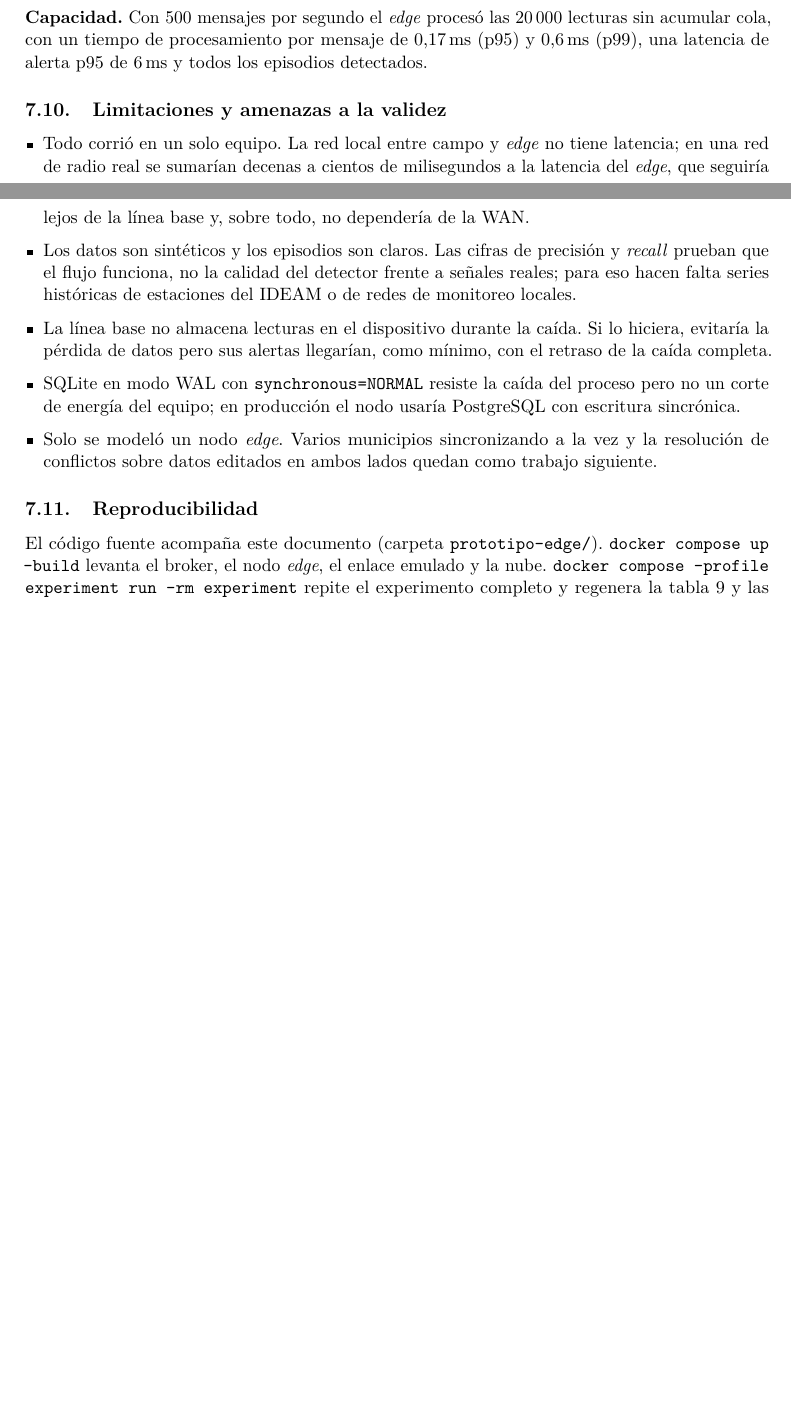
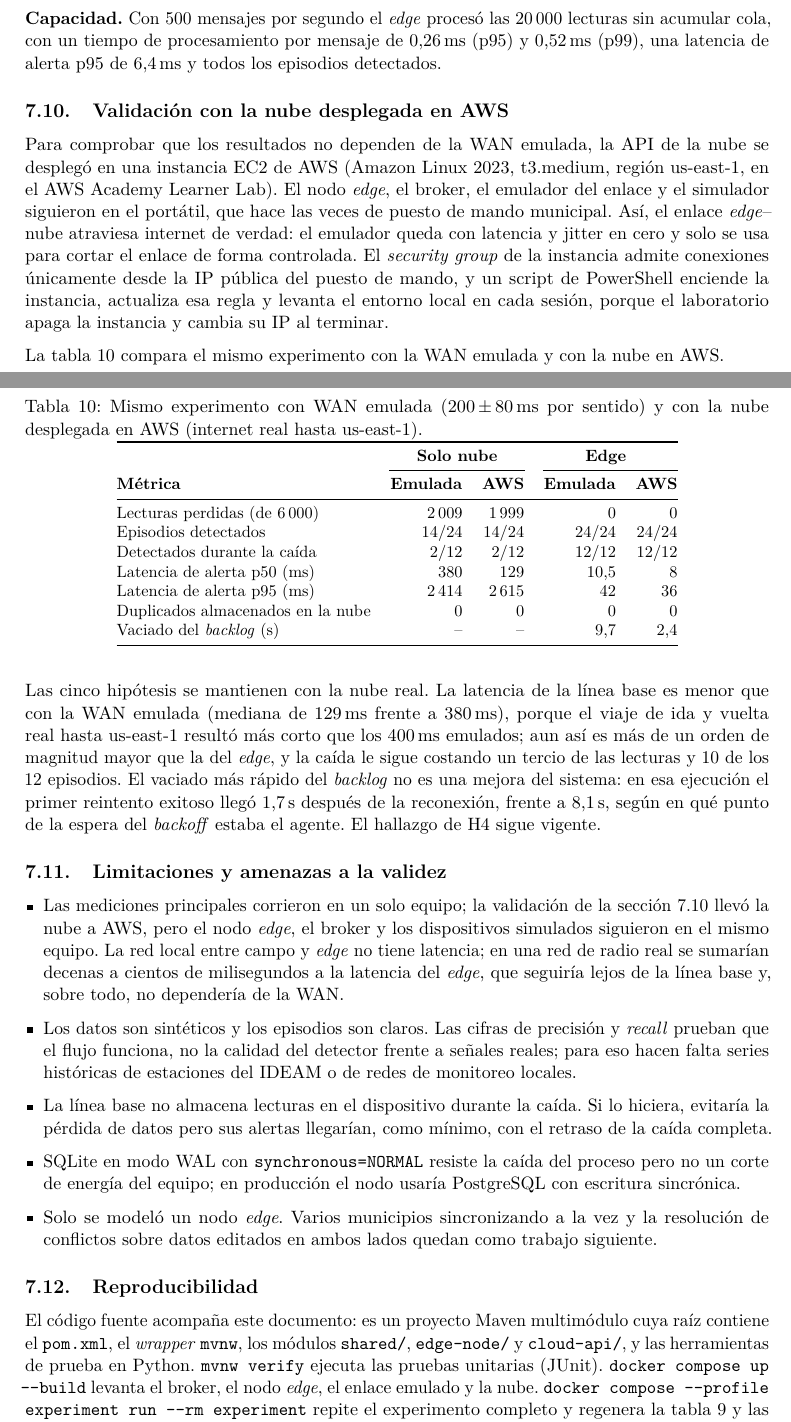
Before and after one commit to Cruz-Juan-r/AREP-Gestion-Desastres, a LaTeX paper (docs/documento/sistema_gestion_desastres.tex, which reads docs/documento/seccion_prototipo.tex, docs/documento/tabla_resultados.tex): two parts of pages 22 and 23 of 25 before the commit and two parts of pages 22 and 23 of 26 after it, joined at a grey line, cut so that both start at the same text, the shorter picture padded with empty space. Compiled offline with pdfLaTeX.

Commit message:
Actualiza el documento con el prototipo en Spring Boot y la nube en AWS
- Resumen, sección 7 y conclusiones: Spring Boot en lugar de Python/FastAPI y cifras
  de la corrida actual (results/)
- Nueva sección 7.10: validación con la nube desplegada en AWS EC2 (tabla comparativa)
- Reproducibilidad: proyecto Maven en la raíz, mvnw verify y aws-up.ps1
- Tabla de resultados y figuras copiadas desde results/
- Diagrama de contenedores con las tecnologías actuales (PNG regenerado)
- PDF recompilado

```diff
--- a/docs/documento/seccion_prototipo.tex
+++ b/docs/documento/seccion_prototipo.tex
@@ -304,13 +318,67 @@ señaló como la primera entrada inválida.
 
 \textbf{Capacidad.} Con 500 mensajes por segundo el \emph{edge} procesó las
 20\,000 lecturas sin acumular cola, con un tiempo de procesamiento por mensaje
-de 0,17\,ms (p95) y 0,6\,ms (p99), una latencia de alerta p95 de 6\,ms y todos
-los episodios detectados.
+de 0,26\,ms (p95) y 0,52\,ms (p99), una latencia de alerta p95 de 6,4\,ms y
+todos los episodios detectados.
+
+\subsection{Validación con la nube desplegada en AWS}
+\label{sec:prototipo-aws}
+
+Para comprobar que los resultados no dependen de la WAN emulada, la API de la
+nube se desplegó en una instancia EC2 de AWS (Amazon Linux 2023, t3.medium,
+región us-east-1, en el AWS Academy Learner Lab). El nodo \emph{edge}, el
+broker, el emulador del enlace y el simulador siguieron en el portátil, que
+hace las veces de puesto de mando municipal. Así, el enlace \emph{edge}--nube
+atraviesa internet de verdad: el emulador queda con latencia y jitter en cero y
+solo se usa para cortar el enlace de forma controlada. El \emph{security group}
+de la instancia admite conexiones únicamente desde la IP pública del puesto de
+mando, y un script de PowerShell enciende la instancia, actualiza esa regla y
+levanta el entorno local en cada sesión, porque el laboratorio apaga la
+instancia y cambia su IP al terminar.
+
+La tabla~\ref{tab:resultados-aws} compara el mismo experimento con la WAN
+emulada y con la nube en AWS.
+
+\begin{table}[htbp]
+\centering
+\caption{Mismo experimento con WAN emulada (200\,$\pm$\,80\,ms por sentido) y con
+la nube desplegada en AWS (internet real hasta us-east-1).}
+\label{tab:resultados-aws}
+\small
+\begin{tabular}{@{}lrrrr@{}}
+\toprule
+& \multicolumn{2}{c}{\textbf{Solo nube}} & \multicolumn{2}{c}{\textbf{Edge}} \\
+\cmidrule(lr){2-3}\cmidrule(l){4-5}
+\textbf{Métrica} & \textbf{Emulada} & \textbf{AWS} & \textbf{Emulada} & \textbf{AWS} \\
+\midrule
+Lecturas perdidas (de 6\,000) & 2\,009 & 1\,999 & 0 & 0 \\
+Episodios detectados & 14/24 & 14/24 & 24/24 & 24/24 \\
+Detectados durante la caída & 2/12 & 2/12 & 12/12 & 12/12 \\
+Latencia de alerta p50 (ms) & 380 & 129 & 10,5 & 8 \\
+Latencia de alerta p95 (ms) & 2\,414 & 2\,615 & 42 & 36 \\
+Duplicados almacenados en la nube & 0 & 0 & 0 & 0 \\
+Vaciado del \emph{backlog} (s) & -- & -- & 9,7 & 2,4 \\
+\bottomrule
+\end{tabular}
+\end{table}
+
+Las cinco hipótesis se mantienen con la nube real. La latencia de la línea base
+es menor que con la WAN emulada (mediana de 129\,ms frente a 380\,ms), porque el
+viaje de ida y vuelta real hasta us-east-1 resultó más corto que los 400\,ms
+emulados; aun así es más de un orden de magnitud mayor que la del \emph{edge},
+y la caída le sigue costando un tercio de las lecturas y 10 de los 12
+episodios. El vaciado más rápido del \emph{backlog} no es una mejora del
+sistema: en esa ejecución el primer reintento exitoso llegó 1,7\,s después de
+la reconexión, frente a 8,1\,s, según en qué punto de la espera del
+\emph{backoff} estaba el agente. El hallazgo de H4 sigue vigente.
 
 \subsection{Limitaciones y amenazas a la validez}
 
 \begin{itemize}[leftmargin=*]
-  \item Todo corrió en un solo equipo. La red local entre campo y \emph{edge}
+  \item Las mediciones principales corrieron en un solo equipo; la
+        validación de la sección~\ref{sec:prototipo-aws} llevó la nube a AWS,
+        pero el nodo \emph{edge}, el broker y los dispositivos simulados
+        siguieron en el mismo equipo. La red local entre campo y \emph{edge}
         no tiene latencia; en una red de radio real se sumarían decenas a
         cientos de milisegundos a la latencia del \emph{edge}, que seguiría
         lejos de la línea base y, sobre todo, no dependería de la WAN.
@@ -331,8 +399,11 @@ los episodios detectados.
 
 \subsection{Reproducibilidad}
 
-El código fuente acompaña este documento (carpeta \texttt{prototipo-edge/}).
-\texttt{docker compose up --build} levanta el broker, el nodo \emph{edge}, el
-enlace emulado y la nube. \texttt{docker compose --profile experiment run
---rm experiment} repite el experimento completo y regenera la
+El código fuente acompaña este documento: es un proyecto Maven multimódulo
+cuya raíz contiene el \texttt{pom.xml}, el \emph{wrapper} \texttt{mvnw}, los
+módulos \texttt{shared/}, \texttt{edge-node/} y \texttt{cloud-api/}, y las
+herramientas de prueba en Python. \texttt{mvnw verify} ejecuta las pruebas
+unitarias (JUnit). \texttt{docker compose up -{}-build} levanta el broker, el
+nodo \emph{edge}, el enlace emulado y la nube. \texttt{docker compose -{}-profile
+experiment run -{}-rm experiment} repite el experimento completo y regenera la
 tabla~\ref{tab:resultados} y las figuras~\ref{fig:latencia}
--- a/docs/documento/tabla_resultados.tex
+++ b/docs/documento/tabla_resultados.tex
@@ -7,3 +7,5 @@ Lecturas perdidas & 2\,012 (33.5 \%) & 0 (0.0 \%) \\
 Episodios detectados (recall) & 14/24 (0.58) & 24/24 (1.00) \\
 Episodios detectados durante la caída & 2/12 & 12/12 \\
 Precisión de las alertas & 1.00 & 1.00 \\
+Latencia de alerta p50 (ms) & 380 & 10 \\
+Latencia de alerta p95 (ms) & 2\,414 & 42 \\
```
Also changed, not shown: docs/documento/sistema_gestion_desastres.tex (+13 -7 lines), docs/diagramas/prototipo_contenedores.png, docs/documento/figuras/fig_latencia_alertas.png, docs/documento/figuras/fig_linea_tiempo.png, docs/documento/figuras/prototipo_contenedores.png, docs/documento/seccion_prototipo.tex (53 more changed lines), docs/documento/tabla_resultados.tex (10 more changed lines), 2 other files.
